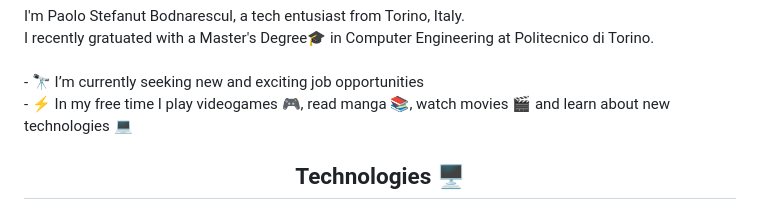
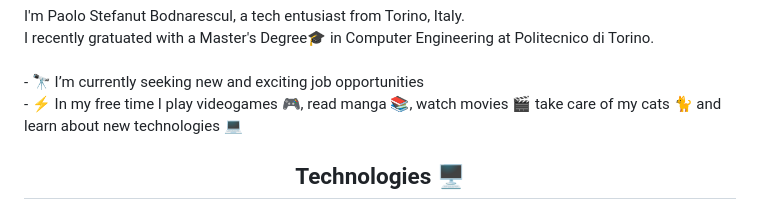
Before and after one commit to Paolobd/Paolobd, a Markdown page: README.md, the part around one of its changes. GitHub-like rendering.

```diff
--- a/README.md
+++ b/README.md
@@ -32,7 +32,7 @@
 <p align="left">I'm Paolo Stefanut Bodnarescul, a tech entusiast from Torino, Italy.<br>
 I recently gratuated with a Master's Degree🎓 in Computer Engineering at Politecnico di Torino.<br><br>
 - 🔭 I’m currently seeking new and exciting job opportunities<br>
-- ⚡ In my free time I play videogames 🎮, read manga 📚, watch movies 🎬 and learn about new technologies 💻</p>
+- ⚡ In my free time I play videogames 🎮, read manga 📚, watch movies 🎬 take care of my cats 🐈 and learn about new technologies 💻</p>
 
 ###
 
```
Also changed, not shown: other parts of README.md (+1 -1 lines), images/cat-laptop.png (added).
